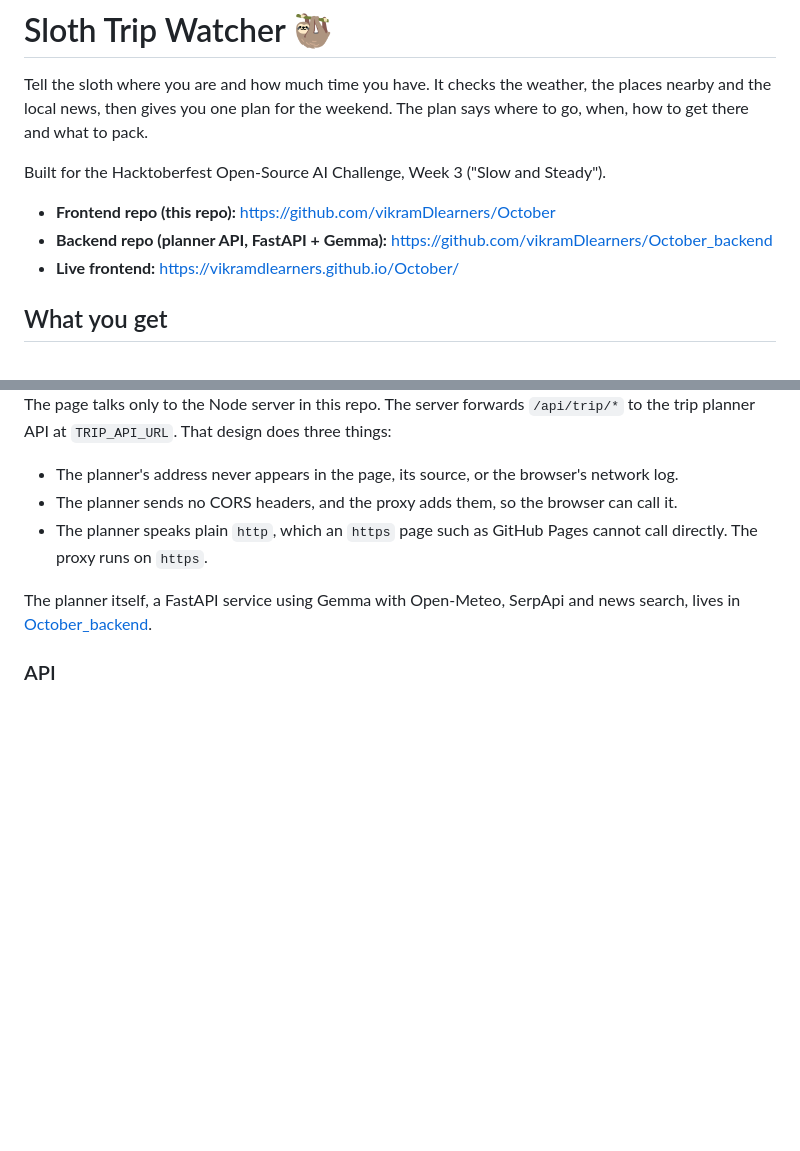
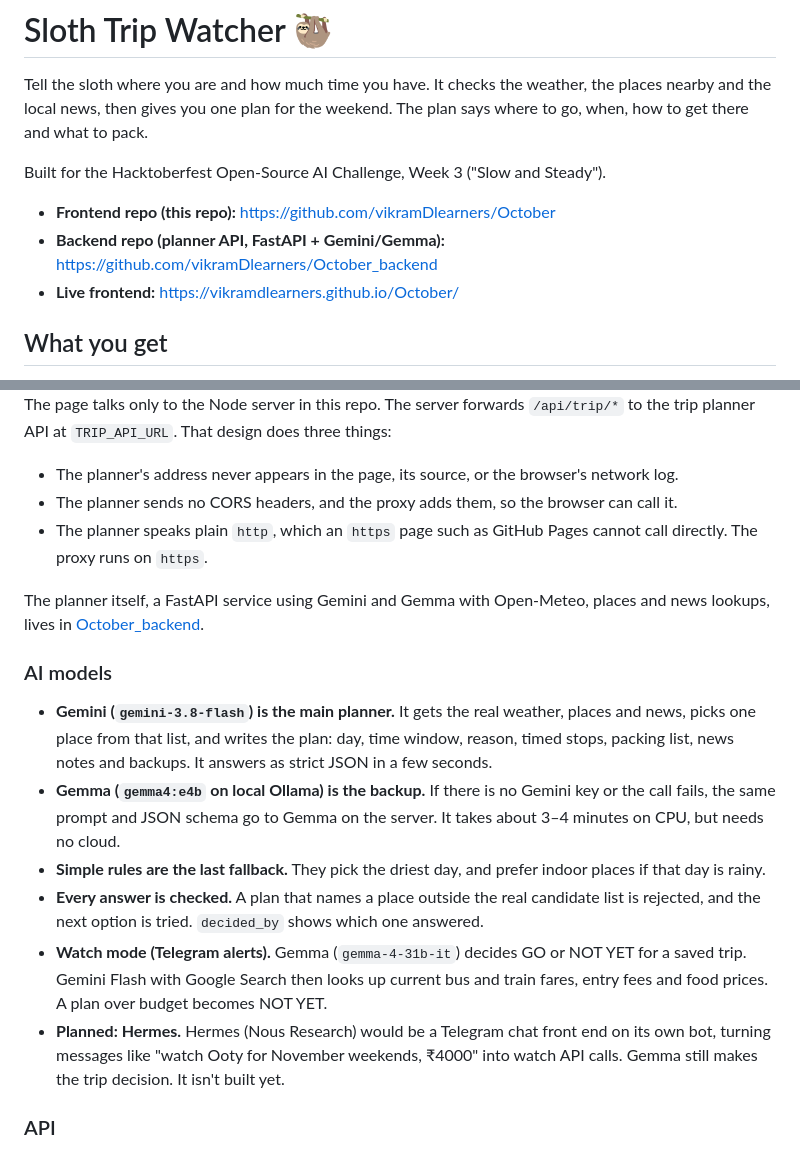
Before and after one commit to vikramDlearners/October, a Markdown page: README.md, 2 parts joined by grey strips. GitHub-like rendering; blank space fills up the shorter version.

Commit message:
Explain the AI models in the README
Gemini plans, Gemma on Ollama is the backup, rules are the last fallback.
Also covers watch mode pricing and the planned Hermes front end.

Co-Authored-By: Claude Opus 5.5 <noreply@anthropic.com>

```diff
--- a/README.md
+++ b/README.md
@@ -5,7 +5,7 @@ Tell the sloth where you are and how much time you have. It checks the weather,
 Built for the Hacktoberfest Open-Source AI Challenge, Week 3 ("Slow and Steady").
 
 - **Frontend repo (this repo):** https://github.com/vikramDlearners/October
-- **Backend repo (planner API, FastAPI + Gemma):** https://github.com/vikramDlearners/October_backend
+- **Backend repo (planner API, FastAPI + Gemini/Gemma):** https://github.com/vikramDlearners/October_backend
 - **Live frontend:** https://vikramdlearners.github.io/October/
 
 ## What you get
@@ -47,7 +47,16 @@ The page talks only to the Node server in this repo. The server forwards `/api/t
 - The planner sends no CORS headers, and the proxy adds them, so the browser can call it.
 - The planner speaks plain `http`, which an `https` page such as GitHub Pages cannot call directly. The proxy runs on `https`.
 
-The planner itself, a FastAPI service using Gemma with Open-Meteo, SerpApi and news search, lives in [October_backend](https://github.com/vikramDlearners/October_backend).
+The planner itself, a FastAPI service using Gemini and Gemma with Open-Meteo, places and news lookups, lives in [October_backend](https://github.com/vikramDlearners/October_backend).
+
+### AI models
+
+- **Gemini (`gemini-3.8-flash`) is the main planner.** It gets the real weather, places and news, picks one place from that list, and writes the plan: day, time window, reason, timed stops, packing list, news notes and backups. It answers as strict JSON in a few seconds.
+- **Gemma (`gemma4:e4b` on local Ollama) is the backup.** If there is no Gemini key or the call fails, the same prompt and JSON schema go to Gemma on the server. It takes about 3–4 minutes on CPU, but needs no cloud.
+- **Simple rules are the last fallback.** They pick the driest day, and prefer indoor places if that day is rainy.
+- **Every answer is checked.** A plan that names a place outside the real candidate list is rejected, and the next option is tried. `decided_by` shows which one answered.
+- **Watch mode (Telegram alerts).** Gemma (`gemma-4-31b-it`) decides GO or NOT YET for a saved trip. Gemini Flash with Google Search then looks up current bus and train fares, entry fees and food prices. A plan over budget becomes NOT YET.
+- **Planned: Hermes.** Hermes (Nous Research) would be a Telegram chat front end on its own bot, turning messages like "watch Ooty for November weekends, ₹4000" into watch API calls. Gemma still makes the trip decision. It isn't built yet.
 
 ### API
 
```
